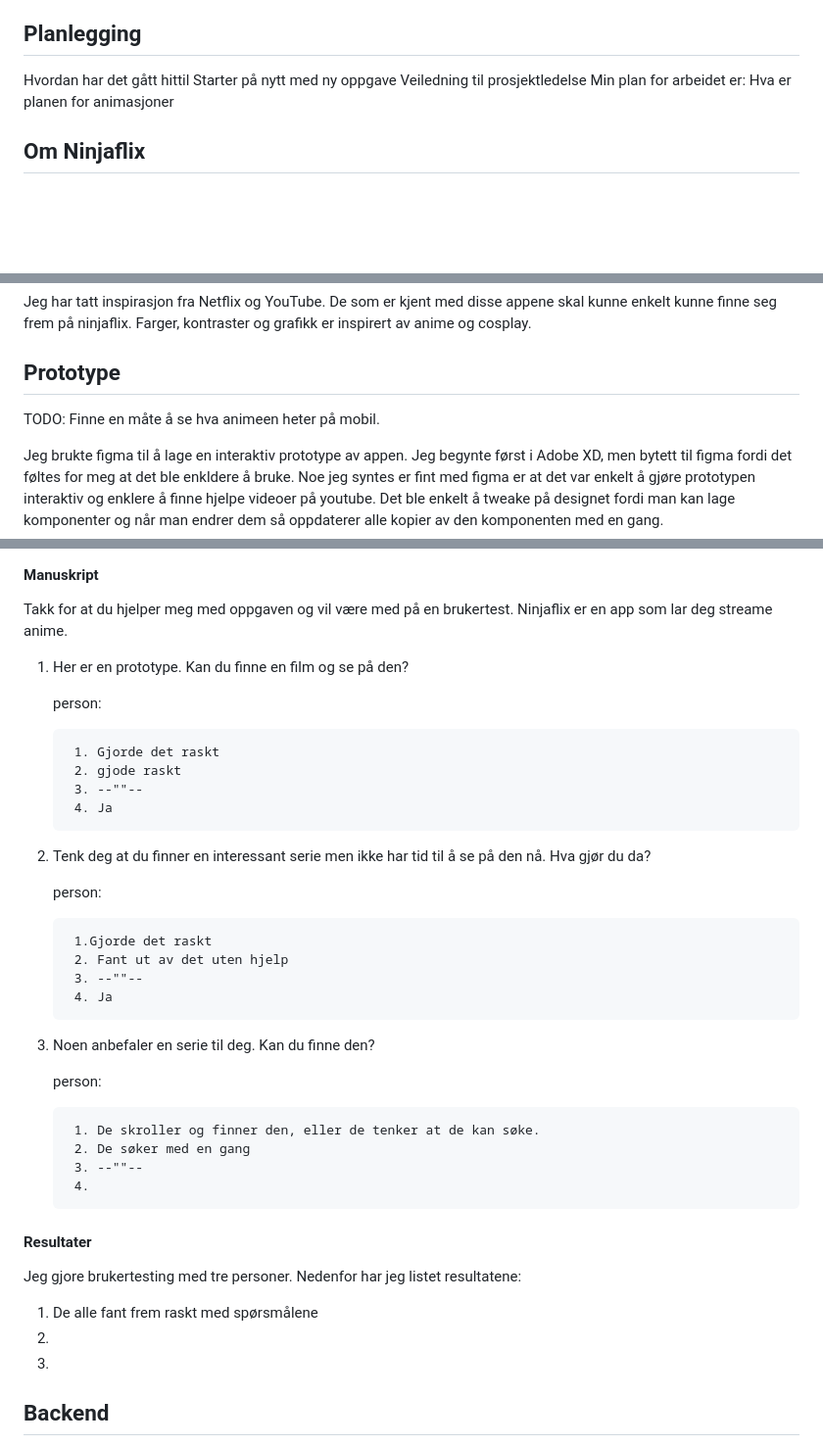
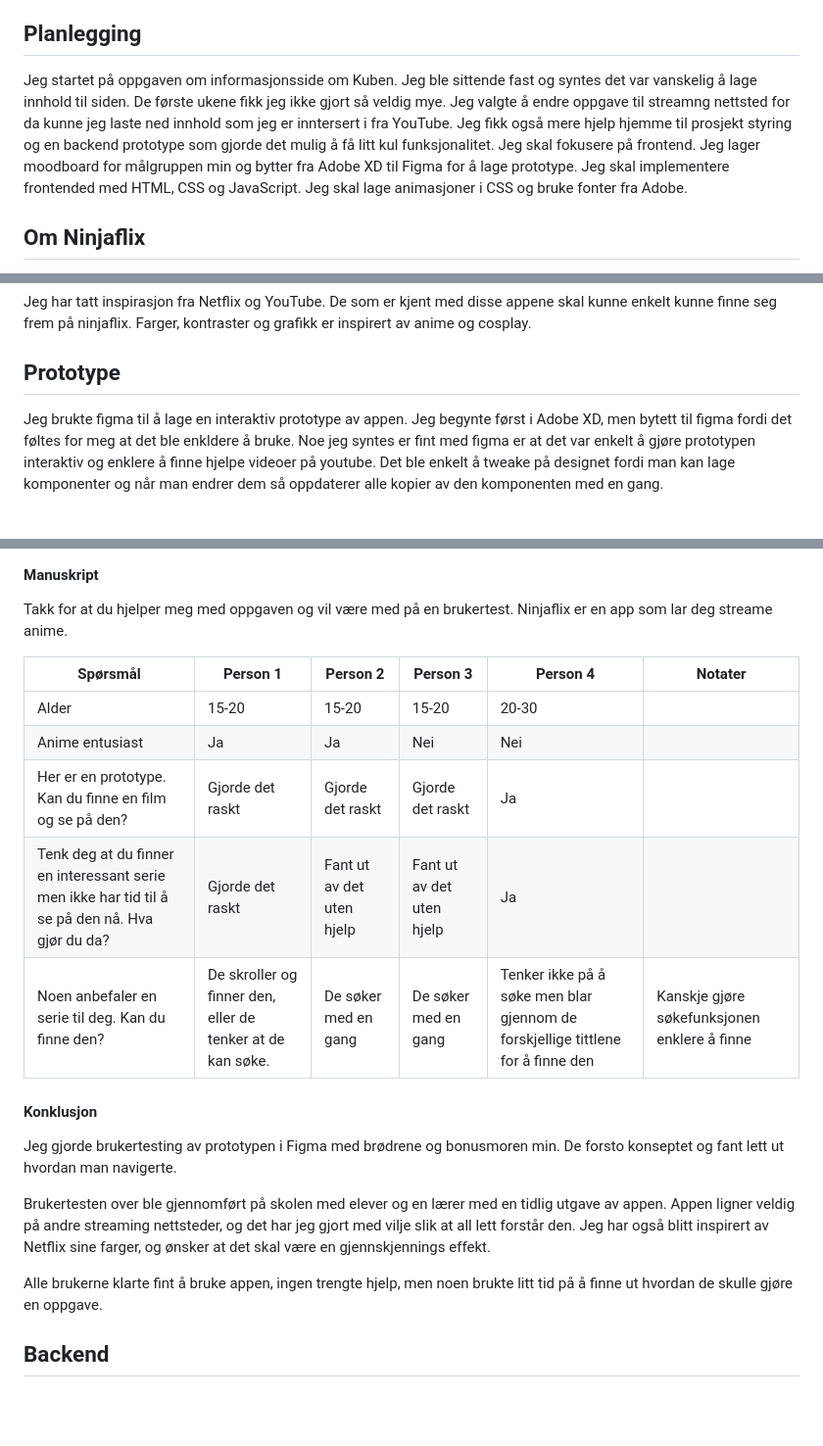
Before and after one commit to chrfrenning/ninjaflix-frontend, a Markdown page: README.md, 3 parts joined by grey strips. Shown: that part at 98% size. GitHub-like rendering; blank space fills up the shorter version.

Commit message:
Brukertesting

```diff
--- a/README.md
+++ b/README.md
@@ -41,12 +41,7 @@ Mine læringsmål for dette prosjektet er:
 
 ## Planlegging
 
-Hvordan har det gått hittil
-Starter på nytt med ny oppgave
-Veiledning til prosjektledelse
-Min plan for arbeidet er:
-Hva er planen for animasjoner
-
+Jeg startet på oppgaven om informasjonsside om Kuben. Jeg ble sittende fast og syntes det var vanskelig å lage innhold til siden. De første ukene fikk jeg ikke gjort så veldig mye. Jeg valgte å endre oppgave til streamng nettsted for da kunne jeg laste ned innhold som jeg er inntersert i fra YouTube. Jeg fikk også mere hjelp hjemme til prosjekt styring og en backend prototype som gjorde det mulig å få litt kul funksjonalitet. Jeg skal fokusere på frontend. Jeg lager moodboard for målgruppen min og bytter fra Adobe XD til Figma for å lage prototype. Jeg skal implementere frontended med HTML, CSS og JavaScript. Jeg skal lage animasjoner i CSS og bruke fonter fra Adobe.
 
 ## Om Ninjaflix
 
@@ -59,8 +54,6 @@ Ninjaflix skal bli en app og et nettsted for de som har lyst til å se på anime
 Jeg har tatt inspirasjon fra Netflix og YouTube. De som er kjent med disse appene skal  kunne enkelt kunne finne seg frem på ninjaflix. Farger, kontraster og grafikk er inspirert av anime og cosplay.
 
 ## Prototype
-
-TODO: Finne en måte å se hva animeen heter på mobil.
 
 Jeg brukte figma til å lage en interaktiv prototype av appen. Jeg begynte først i Adobe XD, men bytett til figma fordi det føltes for meg at det ble enkldere å bruke. Noe jeg syntes er fint med figma er at det var enkelt å gjøre prototypen interaktiv og enklere å finne hjelpe videoer på youtube. Det ble enkelt å tweake på designet fordi man kan lage komponenter og når man endrer dem så oppdaterer alle kopier av den komponenten med en gang.
 
@@ -94,40 +87,24 @@ Desverre kunne jeg ikke legge inn video i figma uten å betale så i brukerteste
 
 #### Manuskript
 Takk for at du hjelper meg med oppgaven og vil være med på en brukertest. Ninjaflix er en app som lar deg streame anime.
-1. Her er en prototype. Kan du finne en film og se på den?
 
-    person:
+|Spørsmål|Person 1|Person 2|Person 3|Person 4|Notater|
+|-|-|-|-|-|-|
+|Alder|15-20|15-20|15-20|20-30||
+|Anime entusiast|Ja|Ja|Nei|Nei||
+|Her er en prototype. Kan du finne en film og se på den?|Gjorde det raskt|Gjorde det raskt|Gjorde det raskt|Ja||
+|Tenk deg at du finner en interessant serie men ikke har tid til å se på den nå. Hva gjør du da?|Gjorde det raskt|Fant ut av det uten hjelp|Fant ut av det uten hjelp|Ja||
+|Noen anbefaler en serie til deg. Kan du finne den?|De skroller og finner den, eller de tenker at de kan søke.|De søker med en gang|De søker med en gang|Tenker ikke på å søke men blar gjennom de forskjellige tittlene for å finne den|Kanskje gjøre søkefunksjonen enklere å finne|
 
-        1. Gjorde det raskt
-        2. gjode raskt
-        3. --""--
-        4. Ja
 
-2. Tenk deg at du finner en interessant serie men ikke har tid til å se på den nå. Hva gjør du da?
+#### Konklusjon
 
-    person:
+Jeg gjorde brukertesting av prototypen i Figma med brødrene og bonusmoren min. De forsto konseptet og fant lett ut hvordan man navigerte.
 
-        1.Gjorde det raskt
-        2. Fant ut av det uten hjelp
-        3. --""--
-        4. Ja
+Brukertesten over ble gjennomført på skolen med elever og en lærer med en tidlig utgave av appen. Appen ligner veldig på andre streaming nettsteder, og det har jeg gjort med vilje slik at all lett forstår den. Jeg har også blitt inspirert av Netflix sine farger, og ønsker at det skal være en gjennskjennings effekt.
 
-3. Noen anbefaler en serie til deg. Kan du finne den?
+Alle brukerne klarte fint å bruke appen, ingen trengte hjelp, men noen brukte litt tid på å finne ut hvordan de skulle gjøre en oppgave.
 
-    person:
-
-        1. De skroller og finner den, eller de tenker at de kan søke.
-        2. De søker med en gang
-        3. --""--
-        4.
-
-#### Resultater
-
-Jeg gjore brukertesting med tre personer. Nedenfor har jeg listet resultatene:
-
-1. De alle fant frem raskt med spørsmålene
-1.
-1.
 
 
 ## Backend
```
